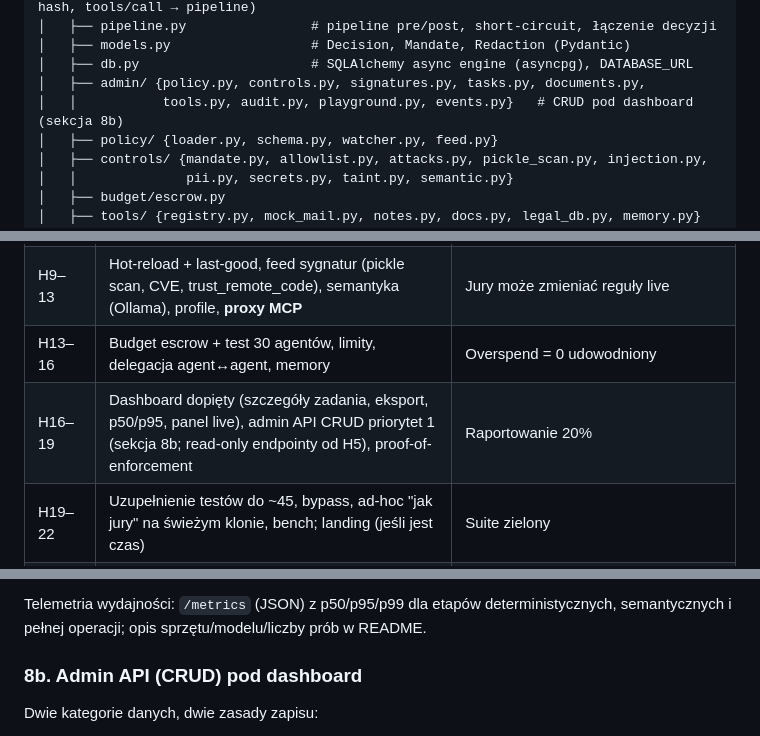
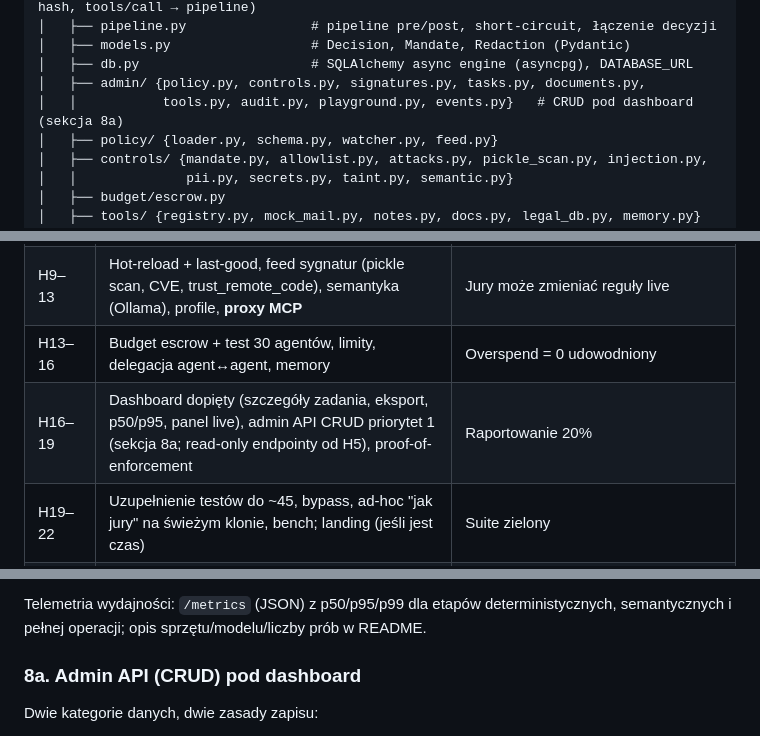
Before and after one commit to Alfiarze/hackyeah-2026-goldman, a Markdown page: PLAN.md, 3 parts joined by grey strips. GitHub-like rendering.

```diff
--- a/PLAN.md
+++ b/PLAN.md
@@ -296,7 +299,7 @@ hackyeah-2026-goldman/
 │   ├── models.py                  # Decision, Mandate, Redaction (Pydantic)
 │   ├── db.py                      # SQLAlchemy async engine (asyncpg), DATABASE_URL
 │   ├── admin/ {policy.py, controls.py, signatures.py, tasks.py, documents.py,
-│   │           tools.py, audit.py, playground.py, events.py}   # CRUD pod dashboard (sekcja 8b)
+│   │           tools.py, audit.py, playground.py, events.py}   # CRUD pod dashboard (sekcja 8a)
 │   ├── policy/ {loader.py, schema.py, watcher.py, feed.py}
 │   ├── controls/ {mandate.py, allowlist.py, attacks.py, pickle_scan.py, injection.py,
 │   │              pii.py, secrets.py, taint.py, semantic.py}
@@ -337,7 +340,7 @@ Kolejność w górę: **działający szkielet > testy > reszta**. Checkpoint twa
 | H5–9 | Mandate/lease (HMAC), taint/IFC, PII+sekrety (block/redact), allowlista modeli, injection heuristics | Scena "evil.com" działa deterministycznie |
 | H9–13 | Hot-reload + last-good, feed sygnatur (pickle scan, CVE, trust_remote_code), semantyka (Ollama), profile, **proxy MCP** | Jury może zmieniać reguły live |
 | H13–16 | Budget escrow + test 30 agentów, limity, delegacja agent↔agent, memory | Overspend = 0 udowodniony |
-| H16–19 | Dashboard dopięty (szczegóły zadania, eksport, p50/p95, panel live), admin API CRUD priorytet 1 (sekcja 8b; read-only endpointy od H5), proof-of-enforcement | Raportowanie 20% |
+| H16–19 | Dashboard dopięty (szczegóły zadania, eksport, p50/p95, panel live), admin API CRUD priorytet 1 (sekcja 8a; read-only endpointy od H5), proof-of-enforcement | Raportowanie 20% |
 | H19–22 | Uzupełnienie testów do ~45, bypass, ad-hoc "jak jury" na świeżym klonie, bench; landing (jeśli jest czas) | Suite zielony |
 | H22–23 | README, diagram, PDF (10 slajdów), nagranie demo, **submit najpóźniej 4.10 10:00** | Zgłoszenie |
 | H23–24 | Bufor (awarie platformy, poprawki opisu) | — |
@@ -394,7 +397,7 @@ Dodatkowo: test "wyłącz kontrolę w polityce ⇒ test regresji wykrywa narusze
 
 Telemetria wydajności: `/metrics` (JSON) z p50/p95/p99 dla etapów deterministycznych, semantycznych i pełnej operacji; opis sprzętu/modelu/liczby prób w README.
 
-### 8b. Admin API (CRUD) pod dashboard
+### 8a. Admin API (CRUD) pod dashboard
 
 Dwie kategorie danych, dwie zasady zapisu:
 
```
Also changed, not shown: other parts of PLAN.md (+7 -3 lines).
